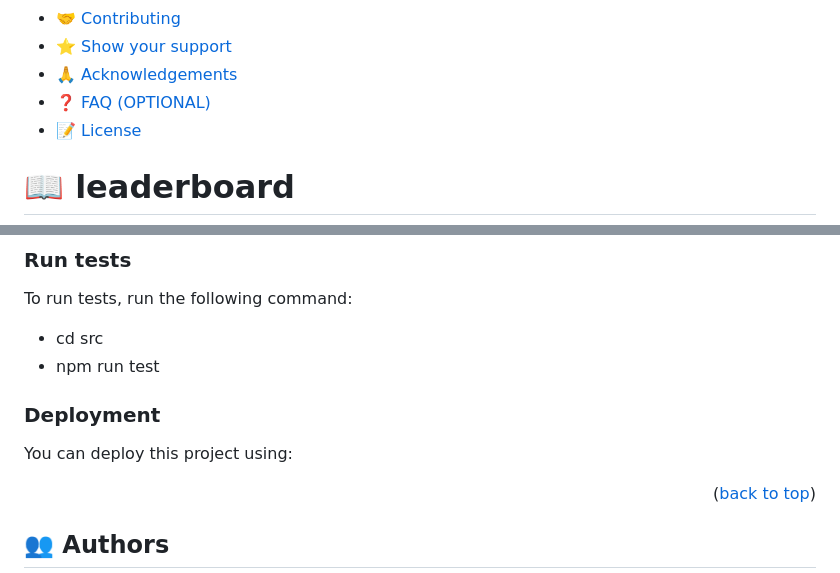
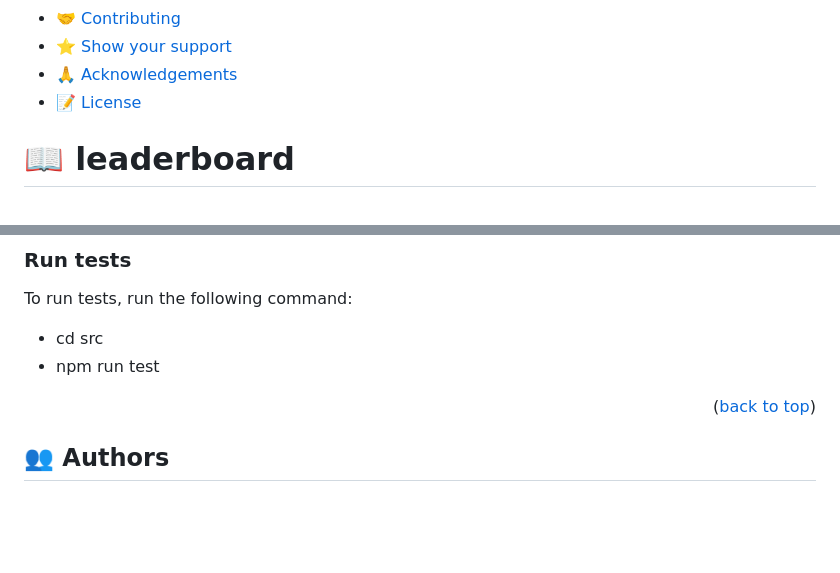
Before and after one commit to Megagig/Leaderboard, a Markdown page: README.md, 2 parts joined by grey strips. Rendered like a GitHub page; blank space fills up the shorter version.

````diff
--- a/README.md
+++ b/README.md
@@ -20,7 +19,6 @@
 - [🤝 Contributing](#contributing)
 - [⭐️ Show your support](#support)
 - [🙏 Acknowledgements](#acknowledgements)
-- [❓ FAQ (OPTIONAL)](#faq)
 - [📝 License](#license)
 
 <!-- PROJECT DESCRIPTION -->
@@ -99,19 +97,6 @@ To run tests, run the following command:
 
 - cd src
 - npm run test
-
-### Deployment
-
-You can deploy this project using:
-
-<!--
-Example:
-
-```sh
-
-```
- -->
-
 <p align="right">(<a href="#readme-top">back to top</a>)</p>
 
 <!-- AUTHORS -->
````
Also changed, not shown: other parts of README.md (+0 -1 lines).
